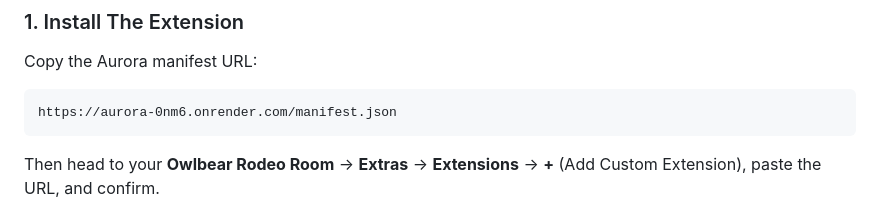
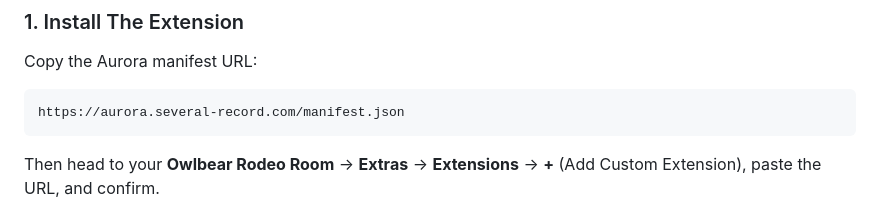
Before and after one commit to Several-Record7234/aurora, a Markdown page: public/store.md, the part around the change. GitHub-like rendering.

````diff
--- a/public/store.md
+++ b/public/store.md
@@ -33,7 +33,7 @@ Mix and match these parameters to create exactly the atmosphere you're after, th
 Copy the Aurora manifest URL:
 
 ```
-https://aurora-0nm6.onrender.com/manifest.json
+https://aurora.several-record.com/manifest.json
 ```
 
 Then head to your **Owlbear Rodeo Room** → **Extras** → **Extensions** → **+** (Add Custom Extension), paste the URL, and confirm.
````
Also changed, not shown: README.md (+1 -1 lines).
